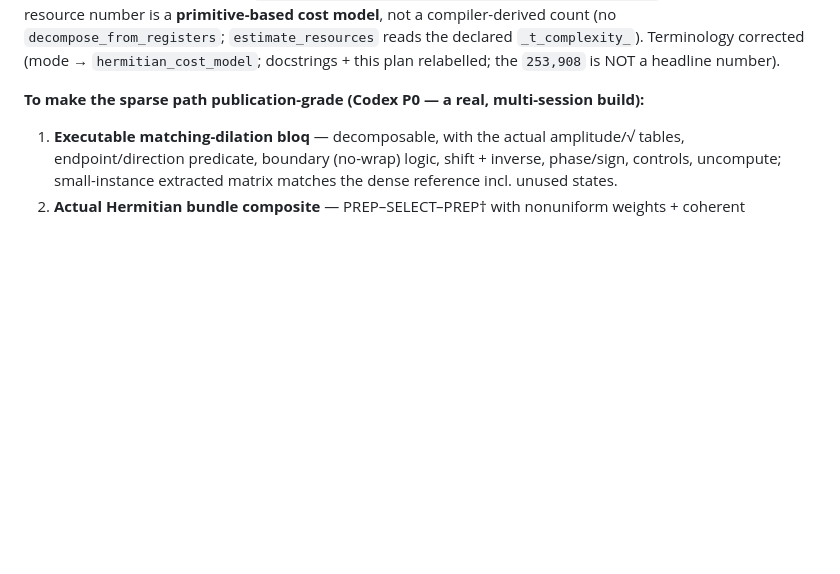
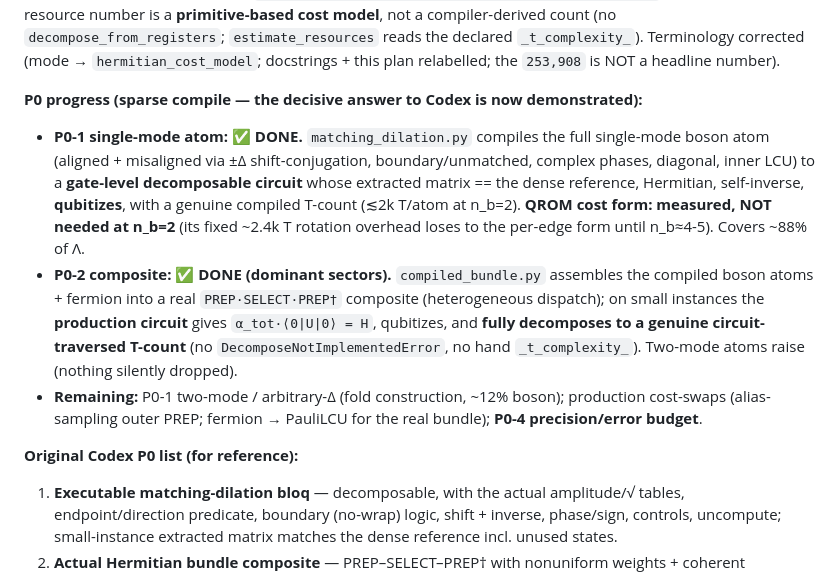
Before and after one commit to brandonnfriend/NuQu, a Markdown page: REMEDIATION_PLAN.md, the part around the change. Drawn GitHub-style; blank space fills up the shorter version.

Commit message:
docs(plan): record P0-1 (single-mode atom) + P0-2 (composite) done for dominant sectors
Co-Authored-By: Claude Opus 4.8 <noreply@anthropic.com>

```diff
--- a/REMEDIATION_PLAN.md
+++ b/REMEDIATION_PLAN.md
@@ -67,7 +67,22 @@ compiler-derived count (no `decompose_from_registers`; `estimate_resources` read
 `_t_complexity_`). Terminology corrected (mode → `hermitian_cost_model`; docstrings + this plan
 relabelled; the `253,908` is NOT a headline number).
 
-**To make the sparse path publication-grade (Codex P0 — a real, multi-session build):**
+**P0 progress (sparse compile — the decisive answer to Codex is now demonstrated):**
+- **P0-1 single-mode atom: ✅ DONE.** `matching_dilation.py` compiles the full single-mode boson
+  atom (aligned + misaligned via ±Δ shift-conjugation, boundary/unmatched, complex phases, diagonal,
+  inner LCU) to a **gate-level decomposable circuit** whose extracted matrix == the dense reference,
+  Hermitian, self-inverse, **qubitizes**, with a genuine compiled T-count (≲2k T/atom at n_b=2).
+  **QROM cost form: measured, NOT needed at n_b=2** (its fixed ~2.4k T rotation overhead loses to
+  the per-edge form until n_b≈4-5). Covers ~88% of Λ.
+- **P0-2 composite: ✅ DONE (dominant sectors).** `compiled_bundle.py` assembles the compiled boson
+  atoms + fermion into a real `PREP·SELECT·PREP†` composite (heterogeneous dispatch); on small
+  instances the **production circuit** gives `α_tot·⟨0|U|0⟩ = H`, qubitizes, and **fully decomposes
+  to a genuine circuit-traversed T-count** (no `DecomposeNotImplementedError`, no hand
+  `_t_complexity_`). Two-mode atoms raise (nothing silently dropped).
+- **Remaining:** P0-1 two-mode / arbitrary-Δ (fold construction, ~12% boson); production cost-swaps
+  (alias-sampling outer PREP; fermion → PauliLCU for the real bundle); **P0-4 precision/error budget**.
+
+**Original Codex P0 list (for reference):**
 1. **Executable matching-dilation bloq** — decomposable, with the actual amplitude/√ tables,
    endpoint/direction predicate, boundary (no-wrap) logic, shift + inverse, phase/sign, controls,
    uncompute; small-instance extracted matrix matches the dense reference incl. unused states.
```
